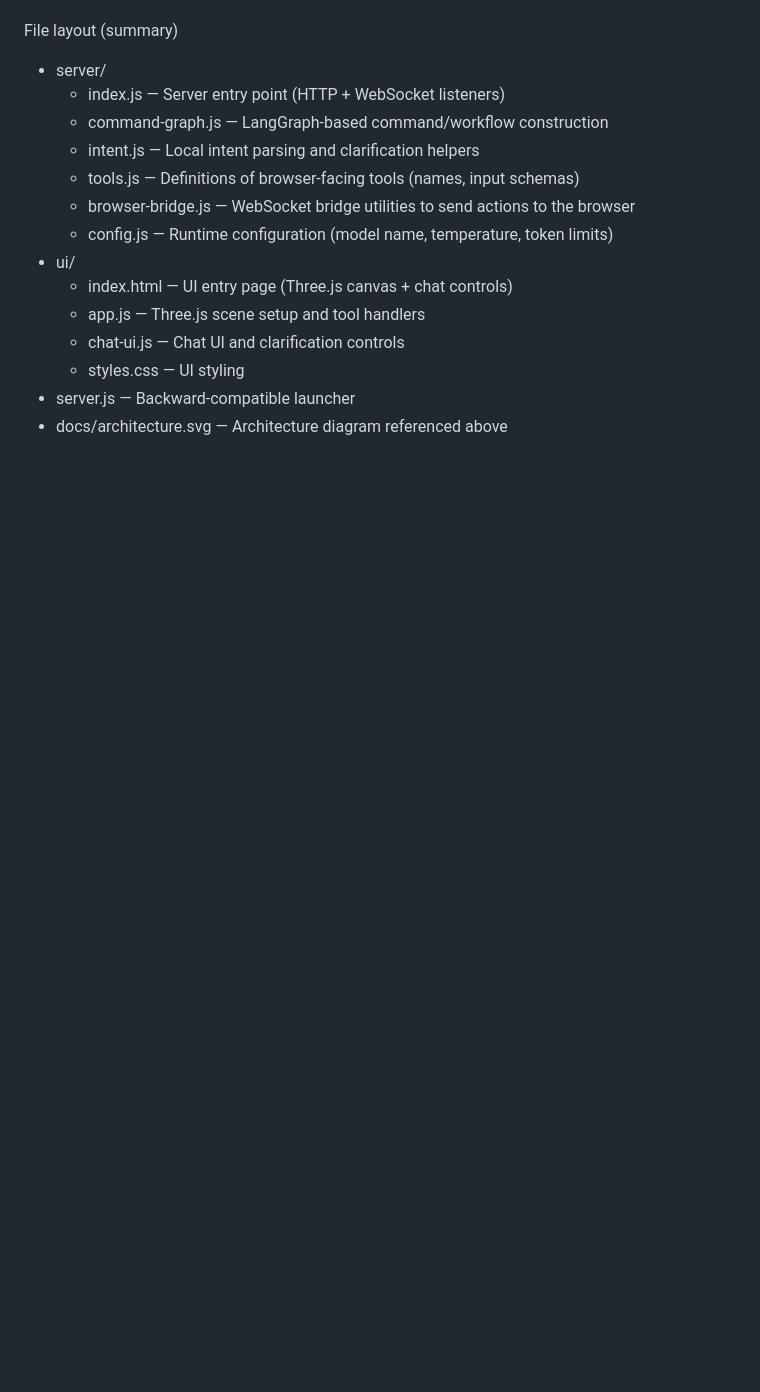
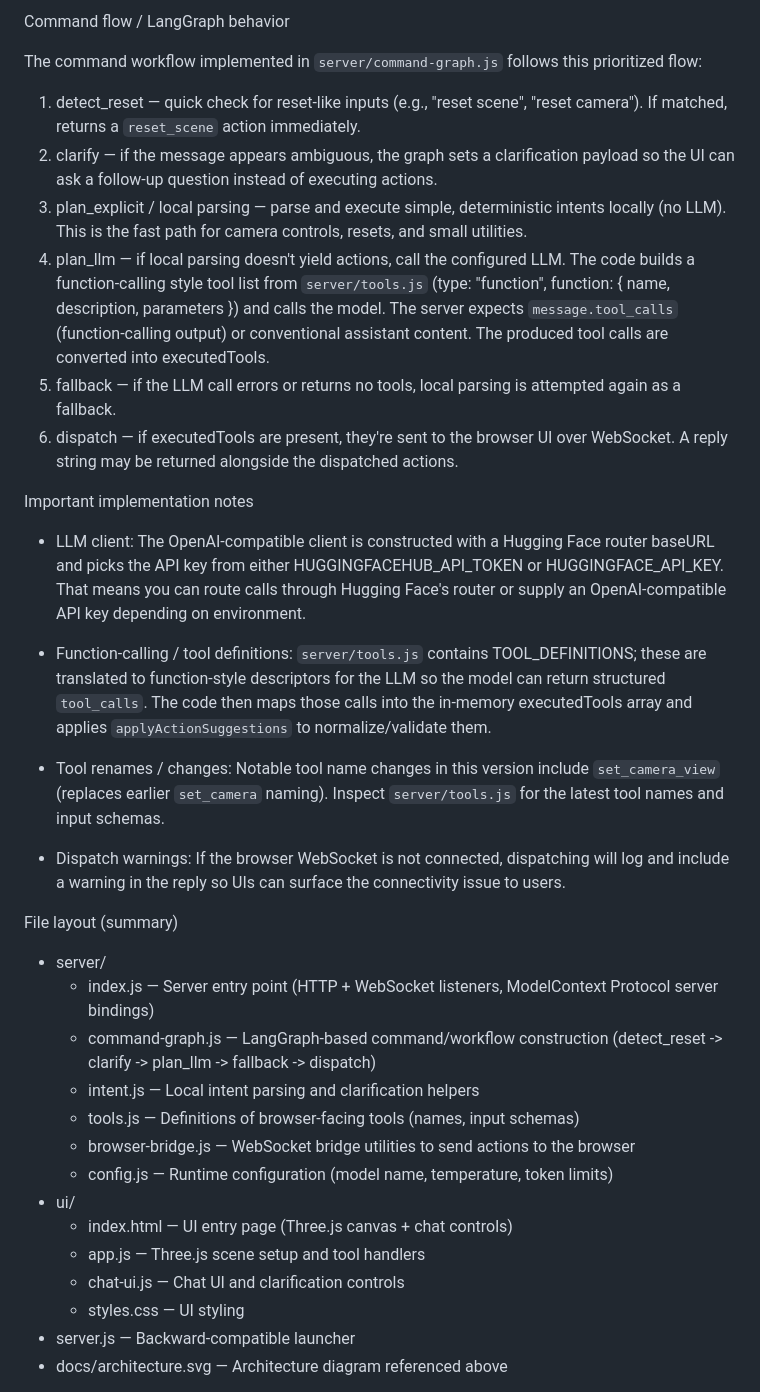
Before and after one commit to JiteshPL/plm_mcp_server, a Markdown page: README.md, the part around one of its changes. GitHub-like rendering; blank space fills up the shorter version.

```diff
--- a/README.md
+++ b/README.md
@@ -33,9 +63,29 @@ npm start
+Command flow / LangGraph behavior
+
+The command workflow implemented in `server/command-graph.js` follows this prioritized flow:
+
+1. detect_reset — quick check for reset-like inputs (e.g., "reset scene", "reset camera"). If matched, returns a `reset_scene` action immediately.
+2. clarify — if the message appears ambiguous, the graph sets a clarification payload so the UI can ask a follow-up question instead of executing actions.
+3. plan_explicit / local parsing — parse and execute simple, deterministic intents locally (no LLM). This is the fast path for camera controls, resets, and small utilities.
+4. plan_llm — if local parsing doesn't yield actions, call the configured LLM. The code builds a function-calling style tool list from `server/tools.js` (type: "function", function: { name, description, parameters }) and calls the model. The server expects `message.tool_calls` (function-calling output) or conventional assistant content. The produced tool calls are converted into executedTools.
+5. fallback — if the LLM call errors or returns no tools, local parsing is attempted again as a fallback.
+6. dispatch — if executedTools are present, they're sent to the browser UI over WebSocket. A reply string may be returned alongside the dispatched actions.
+
+Important implementation notes
+
+- LLM client: The OpenAI-compatible client is constructed with a Hugging Face router baseURL and picks the API key from either HUGGINGFACEHUB_API_TOKEN or HUGGINGFACE_API_KEY. That means you can route calls through Hugging Face's router or supply an OpenAI-compatible API key depending on environment.
+
+- Function-calling / tool definitions: `server/tools.js` contains TOOL_DEFINITIONS; these are translated to function-style descriptors for the LLM so the model can return structured `tool_calls`. The code then maps those calls into the in-memory executedTools array and applies `applyActionSuggestions` to normalize/validate them.
+
+- Tool renames / changes: Notable tool name changes in this version include `set_camera_view` (replaces earlier `set_camera` naming). Inspect `server/tools.js` for the latest tool names and input schemas.
+
+- Dispatch warnings: If the browser WebSocket is not connected, dispatching will log and include a warning in the reply so UIs can surface the connectivity issue to users.
 
 File layout (summary)
 
 - server/
-  - index.js — Server entry point (HTTP + WebSocket listeners)
-  - command-graph.js — LangGraph-based command/workflow construction
+  - index.js — Server entry point (HTTP + WebSocket listeners, ModelContext Protocol server bindings)
+  - command-graph.js — LangGraph-based command/workflow construction (detect_reset -> clarify -> plan_llm -> fallback -> dispatch)
   - intent.js — Local intent parsing and clarification helpers
   - tools.js — Definitions of browser-facing tools (names, input schemas)
   - browser-bridge.js — WebSocket bridge utilities to send actions to the browser
```
Also changed, not shown: other parts of README.md (+41 -50 lines).
